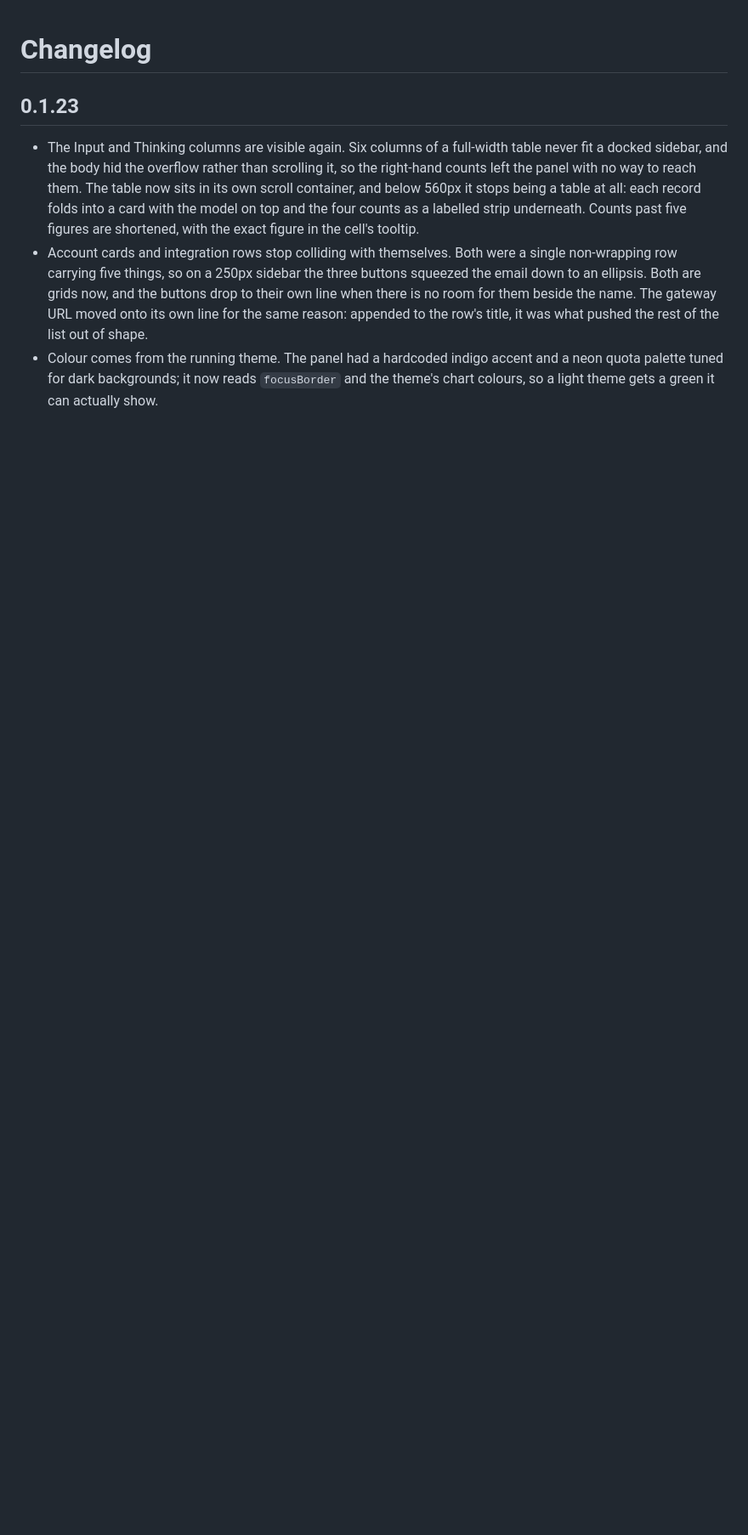
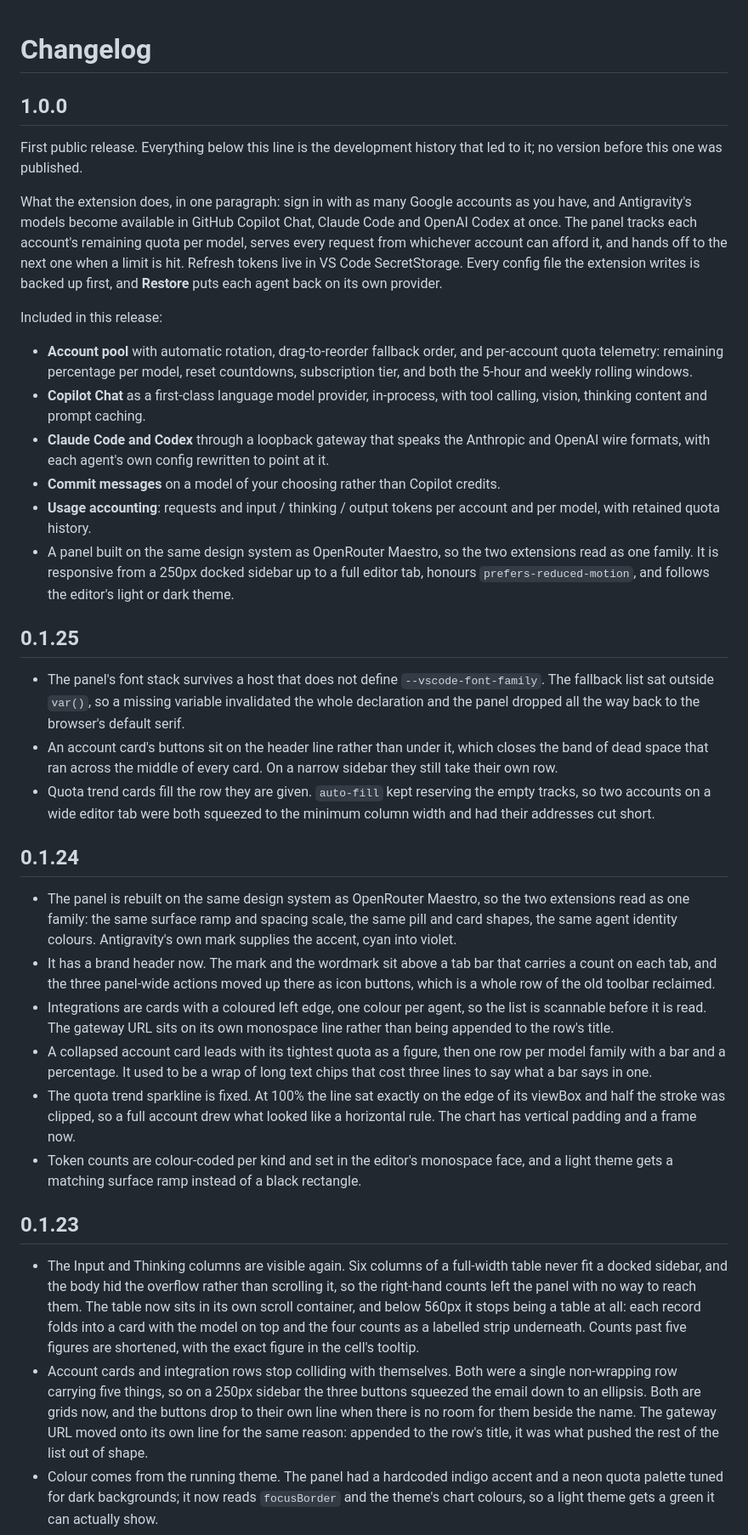
Before and after one commit to husamettinulutas/antigravity-maestro, a Markdown page: CHANGELOG.md, the part around the change. Shown at 85% size. Drawn GitHub-style; blank space fills up the shorter version.

```diff
--- a/CHANGELOG.md
+++ b/CHANGELOG.md
@@ -1,4 +1,68 @@
 # Changelog
+
+## 1.0.0
+
+First public release. Everything below this line is the development history that
+led to it; no version before this one was published.
+
+What the extension does, in one paragraph: sign in with as many Google accounts
+as you have, and Antigravity's models become available in GitHub Copilot Chat,
+Claude Code and OpenAI Codex at once. The panel tracks each account's remaining
+quota per model, serves every request from whichever account can afford it, and
+hands off to the next one when a limit is hit. Refresh tokens live in VS Code
+SecretStorage. Every config file the extension writes is backed up first, and
+**Restore** puts each agent back on its own provider.
+
+Included in this release:
+
+- **Account pool** with automatic rotation, drag-to-reorder fallback order, and
+  per-account quota telemetry: remaining percentage per model, reset countdowns,
+  subscription tier, and both the 5-hour and weekly rolling windows.
+- **Copilot Chat** as a first-class language model provider, in-process, with
+  tool calling, vision, thinking content and prompt caching.
+- **Claude Code and Codex** through a loopback gateway that speaks the Anthropic
+  and OpenAI wire formats, with each agent's own config rewritten to point at it.
+- **Commit messages** on a model of your choosing rather than Copilot credits.
+- **Usage accounting**: requests and input / thinking / output tokens per account
+  and per model, with retained quota history.
+- A panel built on the same design system as OpenRouter Maestro, so the two
+  extensions read as one family. It is responsive from a 250px docked sidebar up
+  to a full editor tab, honours `prefers-reduced-motion`, and follows the
+  editor's light or dark theme.
+
+## 0.1.25
+
+- The panel's font stack survives a host that does not define
+  `--vscode-font-family`. The fallback list sat outside `var()`, so a missing
+  variable invalidated the whole declaration and the panel dropped all the way
+  back to the browser's default serif.
+- An account card's buttons sit on the header line rather than under it, which
+  closes the band of dead space that ran across the middle of every card. On a
+  narrow sidebar they still take their own row.
+- Quota trend cards fill the row they are given. `auto-fill` kept reserving the
+  empty tracks, so two accounts on a wide editor tab were both squeezed to the
+  minimum column width and had their addresses cut short.
+
+## 0.1.24
+
+- The panel is rebuilt on the same design system as OpenRouter Maestro, so the
+  two extensions read as one family: the same surface ramp and spacing scale,
+  the same pill and card shapes, the same agent identity colours. Antigravity's
+  own mark supplies the accent, cyan into violet.
+- It has a brand header now. The mark and the wordmark sit above a tab bar that
+  carries a count on each tab, and the three panel-wide actions moved up there
+  as icon buttons, which is a whole row of the old toolbar reclaimed.
+- Integrations are cards with a coloured left edge, one colour per agent, so
+  the list is scannable before it is read. The gateway URL sits on its own
+  monospace line rather than being appended to the row's title.
+- A collapsed account card leads with its tightest quota as a figure, then one
+  row per model family with a bar and a percentage. It used to be a wrap of
+  long text chips that cost three lines to say what a bar says in one.
+- The quota trend sparkline is fixed. At 100% the line sat exactly on the edge
+  of its viewBox and half the stroke was clipped, so a full account drew what
+  looked like a horizontal rule. The chart has vertical padding and a frame now.
+- Token counts are colour-coded per kind and set in the editor's monospace face,
+  and a light theme gets a matching surface ramp instead of a black rectangle.
 
 ## 0.1.23
 
```
Also changed, not shown: README.md (+40 -11 lines), media/README.md (added, +16 -0 lines), media/accounts.png (added), media/usage.png (added), 8 other files.
